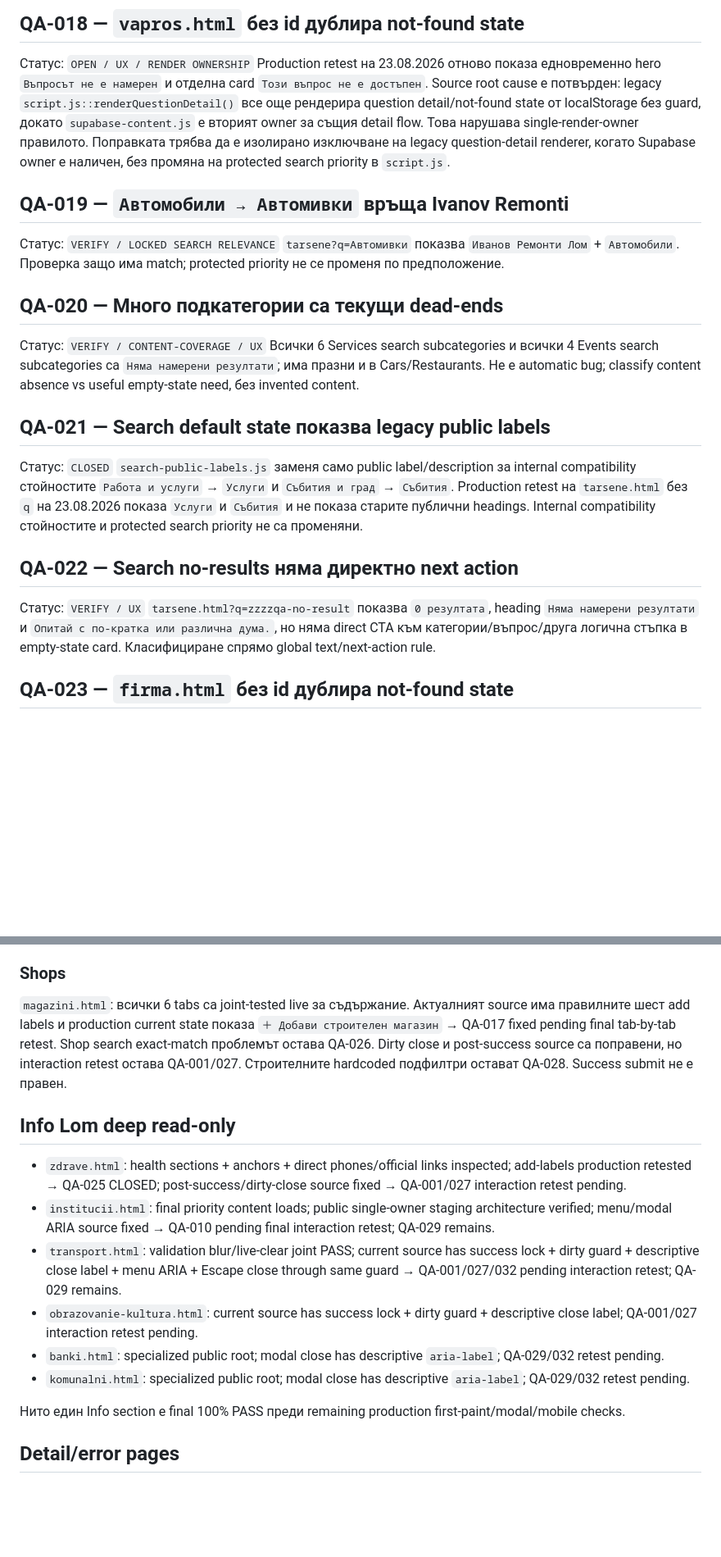
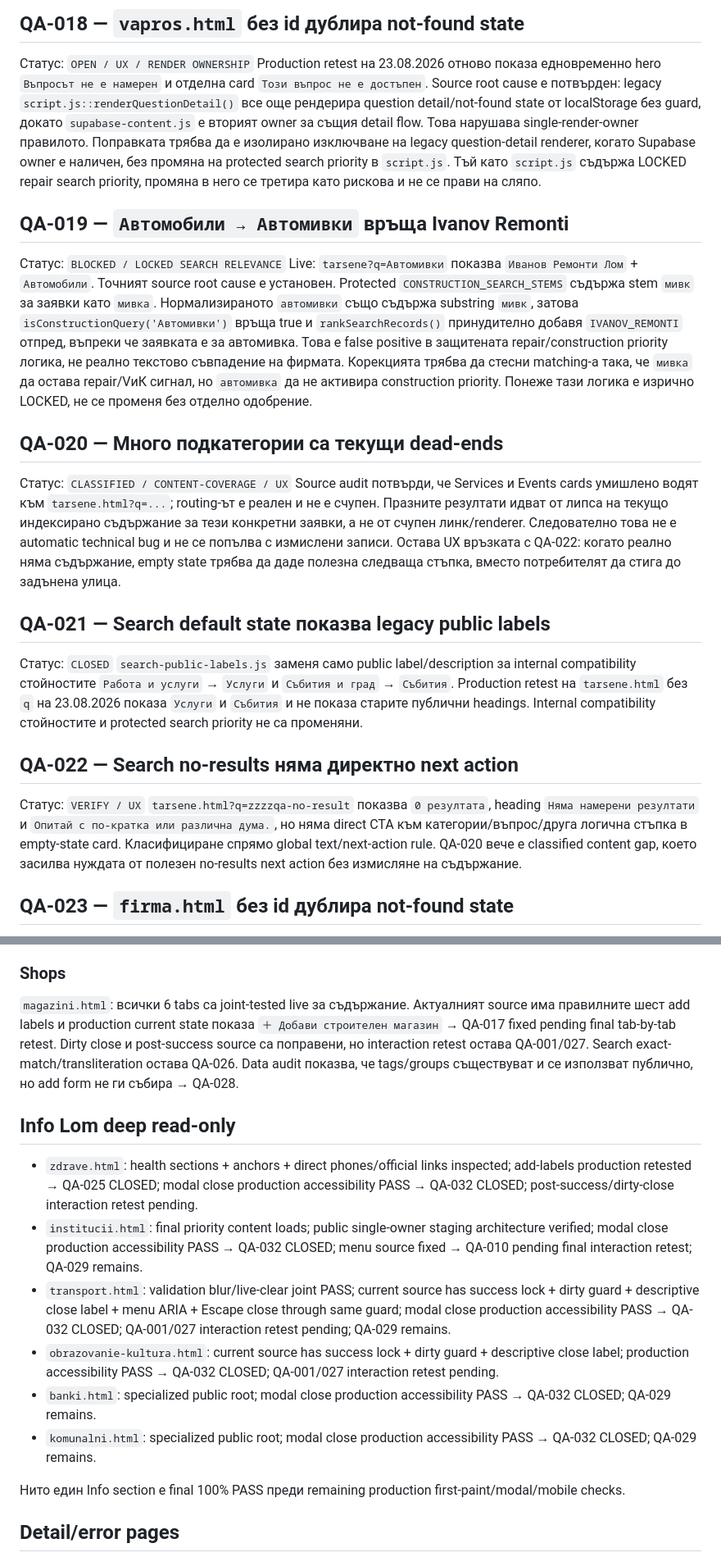
Before and after one commit to Traqnivanov/popitai-lom, a Markdown page: LIVE_QA_FINDINGS_2026-08-22.md, 2 parts joined by grey strips. Shown at 82% size. GitHub-like rendering; blank space fills up the shorter version.

Commit message:
Update QA search and accessibility findings

```diff
--- a/LIVE_QA_FINDINGS_2026-08-22.md
+++ b/LIVE_QA_FINDINGS_2026-08-22.md
@@ -109,15 +110,18 @@ Visible checkbox label `Highlighted` нарушава Bulgarian UI rule.
 ## QA-018 — `vapros.html` без id дублира not-found state
 Статус: `OPEN / UX / RENDER OWNERSHIP`
 Production retest на 23.08.2026 отново показа едновременно hero `Въпросът не е намерен` и отделна card `Този въпрос не е достъпен`.
-Source root cause е потвърден: legacy `script.js::renderQuestionDetail()` все още рендерира question detail/not-found state от localStorage без guard, докато `supabase-content.js` е вторият owner за същия detail flow. Това нарушава single-render-owner правилото. Поправката трябва да е изолирано изключване на legacy question-detail renderer, когато Supabase owner е наличен, без промяна на protected search priority в `script.js`.
+Source root cause е потвърден: legacy `script.js::renderQuestionDetail()` все още рендерира question detail/not-found state от localStorage без guard, докато `supabase-content.js` е вторият owner за същия detail flow. Това нарушава single-render-owner правилото. Поправката трябва да е изолирано изключване на legacy question-detail renderer, когато Supabase owner е наличен, без промяна на protected search priority в `script.js`. Тъй като `script.js` съдържа LOCKED repair search priority, промяна в него се третира като рискова и не се прави на сляпо.
 
 ## QA-019 — `Автомобили → Автомивки` връща Ivanov Remonti
-Статус: `VERIFY / LOCKED SEARCH RELEVANCE`
-`tarsene?q=Автомивки` показва `Иванов Ремонти Лом` + `Автомобили`. Проверка защо има match; protected priority не се променя по предположение.
+Статус: `BLOCKED / LOCKED SEARCH RELEVANCE`
+Live: `tarsene?q=Автомивки` показва `Иванов Ремонти Лом` + `Автомобили`.
+Точният source root cause е установен. Protected `CONSTRUCTION_SEARCH_STEMS` съдържа stem `мивк` за заявки като `мивка`. Нормализираното `автомивки` също съдържа substring `мивк`, затова `isConstructionQuery('Автомивки')` връща true и `rankSearchRecords()` принудително добавя `IVANOV_REMONTI` отпред, въпреки че заявката е за автомивка. Това е false positive в защитената repair/construction priority логика, не реално текстово съвпадение на фирмата.
+Корекцията трябва да стесни matching-а така, че `мивка` да остава repair/VиК сигнал, но `автомивка` да не активира construction priority. Понеже тази логика е изрично LOCKED, не се променя без отделно одобрение.
 
 ## QA-020 — Много подкатегории са текущи dead-ends
-Статус: `VERIFY / CONTENT-COVERAGE / UX`
-Всички 6 Services search subcategories и всички 4 Events search subcategories са `Няма намерени резултати`; има празни и в Cars/Restaurants. Не е automatic bug; classify content absence vs useful empty-state need, без invented content.
+Статус: `CLASSIFIED / CONTENT-COVERAGE / UX`
+Source audit потвърди, че Services и Events cards умишлено водят към `tarsene.html?q=...`; routing-ът е реален и не е счупен. Празните резултати идват от липса на текущо индексирано съдържание за тези конкретни заявки, а не от счупен линк/renderer. Следователно това не е automatic technical bug и не се попълва с измислени записи.
+Остава UX връзката с QA-022: когато реално няма съдържание, empty state трябва да даде полезна следваща стъпка, вместо потребителят да стига до задънена улица.
 
 ## QA-021 — Search default state показва legacy public labels
 Статус: `CLOSED`
@@ -125,7 +129,7 @@ Source root cause е потвърден: legacy `script.js::renderQuestionDetail
 
 ## QA-022 — Search no-results няма директно next action
 Статус: `VERIFY / UX`
-`tarsene.html?q=zzzzqa-no-result` показва `0 резултата`, heading `Няма намерени резултати` и `Опитай с по-кратка или различна дума.`, но няма direct CTA към категории/въпрос/друга логична стъпка в empty-state card. Класифициране спрямо global text/next-action rule.
+`tarsene.html?q=zzzzqa-no-result` показва `0 резултата`, heading `Няма намерени резултати` и `Опитай с по-кратка или различна дума.`, но няма direct CTA към категории/въпрос/друга логична стъпка в empty-state card. Класифициране спрямо global text/next-action rule. QA-020 вече е classified content gap, което засилва нуждата от полезен no-results next action без измисляне на съдържание.
 
 ## QA-023 — `firma.html` без id дублира not-found state
 Статус: `VERIFY / UX / LOCKED / RENDER OWNERSHIP`
@@ -240,15 +249,15 @@ Repo inventory:
 Protected priority stays visible.
 
 ### Shops
-`magazini.html`: всички 6 tabs са joint-tested live за съдържание. Актуалният source има правилните шест add labels и production current state показа `＋ Добави строителен магазин` → QA-017 fixed pending final tab-by-tab retest. Shop search exact-match проблемът остава QA-026. Dirty close и post-success source са поправени, но interaction retest остава QA-001/027. Строителните hardcoded подфилтри остават QA-028. Success submit не е правен.
+`magazini.html`: всички 6 tabs са joint-tested live за съдържание. Актуалният source има правилните шест add labels и production current state показа `＋ Добави строителен магазин` → QA-017 fixed pending final tab-by-tab retest. Dirty close и post-success source са поправени, но interaction retest остава QA-001/027. Search exact-match/transliteration остава QA-026. Data audit показва, че tags/groups съществуват и се използват публично, но add form не ги събира → QA-028.
 
 ## Info Lom deep read-only
-- `zdrave.html`: health sections + anchors + direct phones/official links inspected; add-labels production retested → QA-025 CLOSED; post-success/dirty-close source fixed → QA-001/027 interaction retest pending.
-- `institucii.html`: final priority content loads; public single-owner staging architecture verified; menu/modal ARIA source fixed → QA-010 pending final interaction retest; QA-029 remains.
-- `transport.html`: validation blur/live-clear joint PASS; current source has success lock + dirty guard + descriptive close label + menu ARIA + Escape close through same guard → QA-001/027/032 pending interaction retest; QA-029 remains.
-- `obrazovanie-kultura.html`: current source has success lock + dirty guard + descriptive close label; QA-001/027 interaction retest pending.
-- `banki.html`: specialized public root; modal close has descriptive `aria-label`; QA-029/032 retest pending.
-- `komunalni.html`: specialized public root; modal close has descriptive `aria-label`; QA-029/032 retest pending.
+- `zdrave.html`: health sections + anchors + direct phones/official links inspected; add-labels production retested → QA-025 CLOSED; modal close production accessibility PASS → QA-032 CLOSED; post-success/dirty-close interaction retest pending.
+- `institucii.html`: final priority content loads; public single-owner staging architecture verified; modal close production accessibility PASS → QA-032 CLOSED; menu source fixed → QA-010 pending final interaction retest; QA-029 remains.
+- `transport.html`: validation blur/live-clear joint PASS; current source has success lock + dirty guard + descriptive close label + menu ARIA + Escape close through same guard; modal close production accessibility PASS → QA-032 CLOSED; QA-001/027 interaction retest pending; QA-029 remains.
+- `obrazovanie-kultura.html`: current source has success lock + dirty guard + descriptive close label; production accessibility PASS → QA-032 CLOSED; QA-001/027 interaction retest pending.
+- `banki.html`: specialized public root; modal close production accessibility PASS → QA-032 CLOSED; QA-029 remains.
+- `komunalni.html`: specialized public root; modal close production accessibility PASS → QA-032 CLOSED; QA-029 remains.
 
 Нито един Info section е final 100% PASS преди remaining production first-paint/modal/mobile checks.
 
```
Also changed, not shown: other parts of LIVE_QA_FINDINGS_2026-08-22.md (+28 -21 lines).
